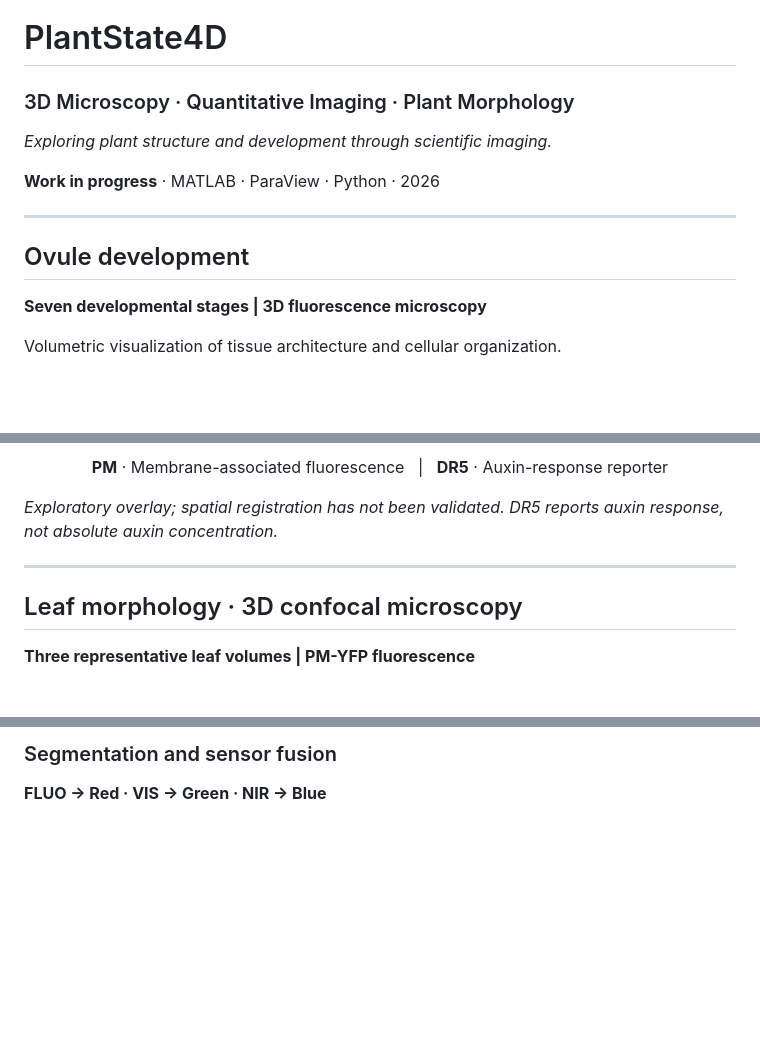
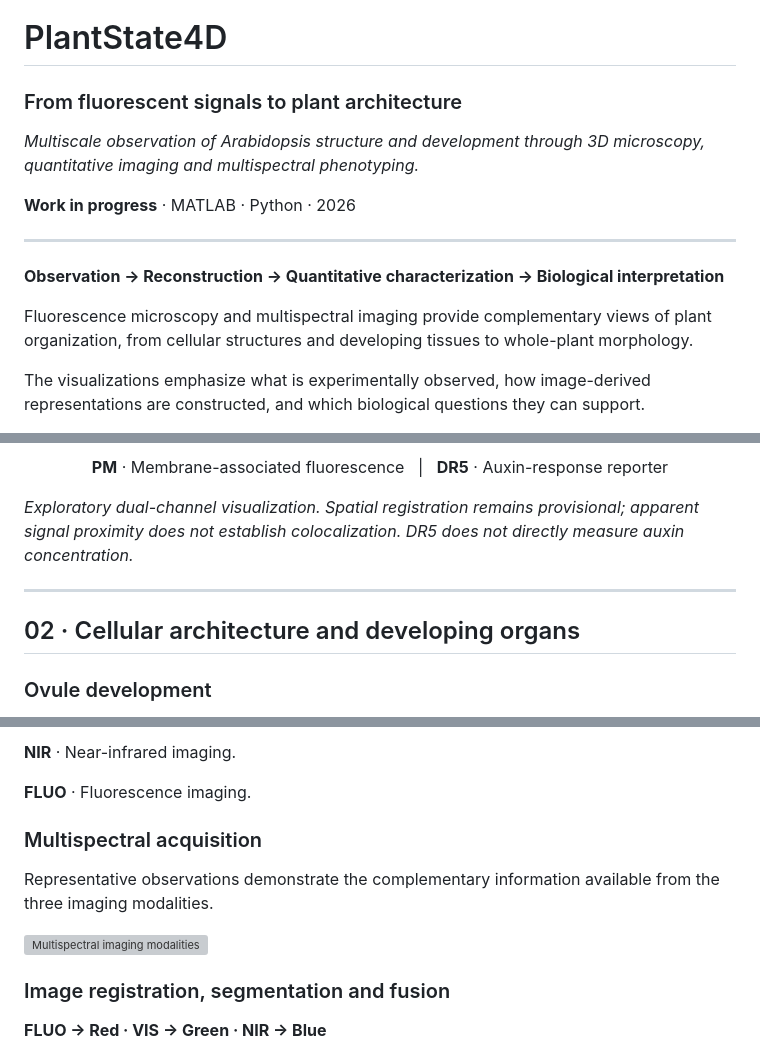
Before and after one commit to EdgarStevenC/PlantState4D-Microscopy, a Markdown page: README.md, 3 parts joined by grey strips. Drawn GitHub-style; blank space fills up the shorter version; grey boxes are pictures that could not be loaded.

```diff
--- a/README.md
+++ b/README.md
@@ -1,16 +1,16 @@
 # PlantState4D
 
-### 3D Microscopy · Quantitative Imaging · Plant Morphology
+### From fluorescent signals to plant architecture
 
-*Exploring plant structure and development through scientific imaging.*
+*Multiscale observation of Arabidopsis structure and development through 3D microscopy, quantitative imaging and multispectral phenotyping.*
 
-**Work in progress** · MATLAB · ParaView · Python · 2026
+**Work in progress** · MATLAB · Python · 2026
 
 ---
 
-## Ovule development
+**Observation → Reconstruction → Quantitative characterization → Biological interpretation**
 
-**Seven developmental stages | 3D fluorescence microscopy**
+Fluorescence microscopy and multispectral imaging provide complementary views of plant organization, from cellular structures and developing tissues to whole-plant morphology.
 
-Volumetric visualization of tissue architecture and cellular organization.
+The visualizations emphasize what is experimentally observed, how image-derived representations are constructed, and which biological questions they can support.
 
@@ -75,11 +53,11 @@ A representative root volume rendered as a rotating 3D reconstruction.
 <strong>DR5</strong> · Auxin-response reporter
 </p>
 
-*Exploratory overlay; spatial registration has not been validated. DR5 reports auxin response, not absolute auxin concentration.*
+*Exploratory dual-channel visualization. Spatial registration remains provisional; apparent signal proximity does not establish colocalization. DR5 does not directly measure auxin concentration.*
 
 ---
 
-## Leaf morphology · 3D confocal microscopy
+## 02 · Cellular architecture and developing organs
 
-**Three representative leaf volumes | PM-YFP fluorescence**
+### Ovule development
 
@@ -118,5 +145,15 @@ Visible, near-infrared and fluorescence observations acquired from the same plan
 
-### Segmentation and sensor fusion
+**NIR** · Near-infrared imaging.
+
+**FLUO** · Fluorescence imaging.
+
+### Multispectral acquisition
+
+Representative observations demonstrate the complementary information available from the three imaging modalities.
+
+![Multispectral imaging modalities](assets/d01/multispectral/02_reference_modalities.png)
+
+### Image registration, segmentation and fusion
 
 **FLUO → Red · VIS → Green · NIR → Blue**
 
```
Also changed, not shown: other parts of README.md (+102 -52 lines), DATA_SOURCES.md (added, +79 -0 lines), assets/d01/multispectral/00_vegetative_gallery.png.
